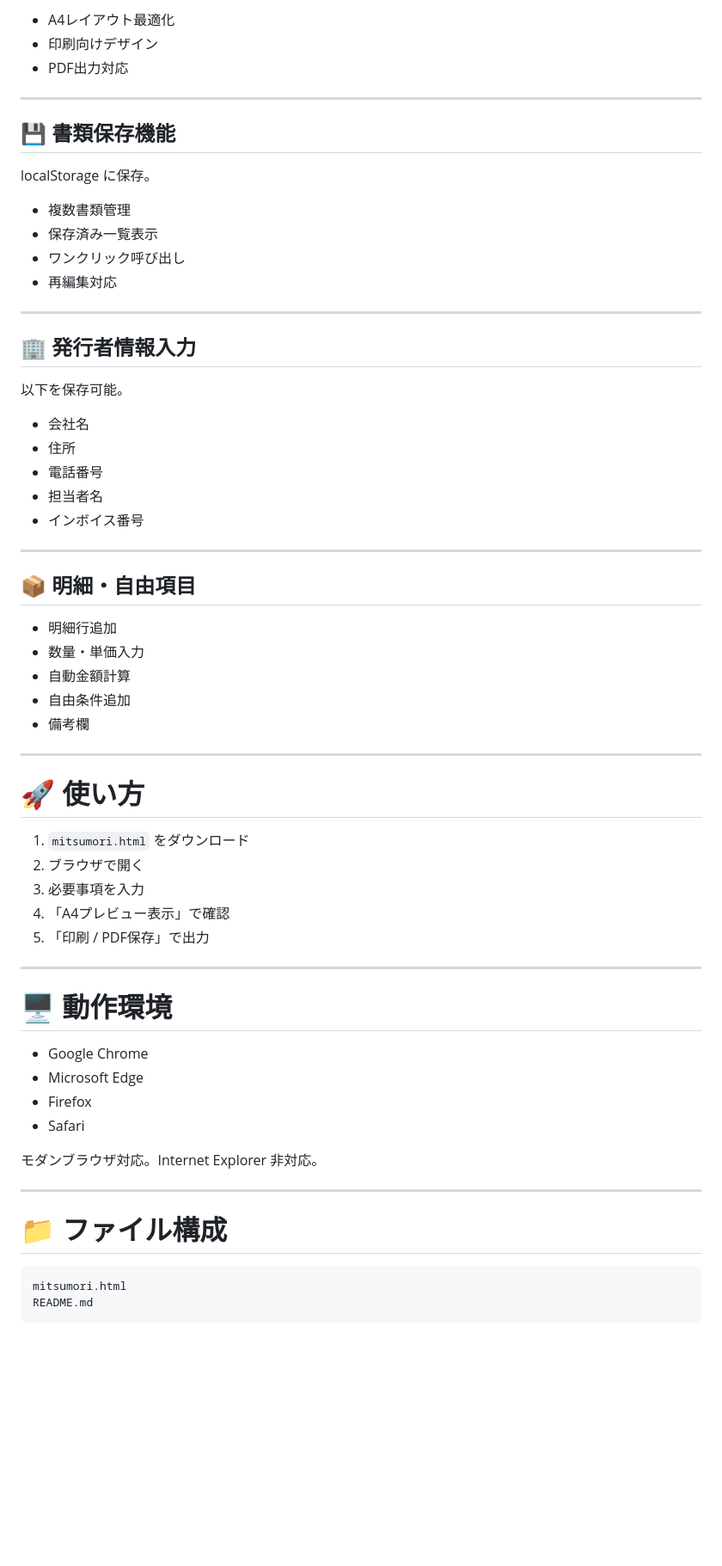
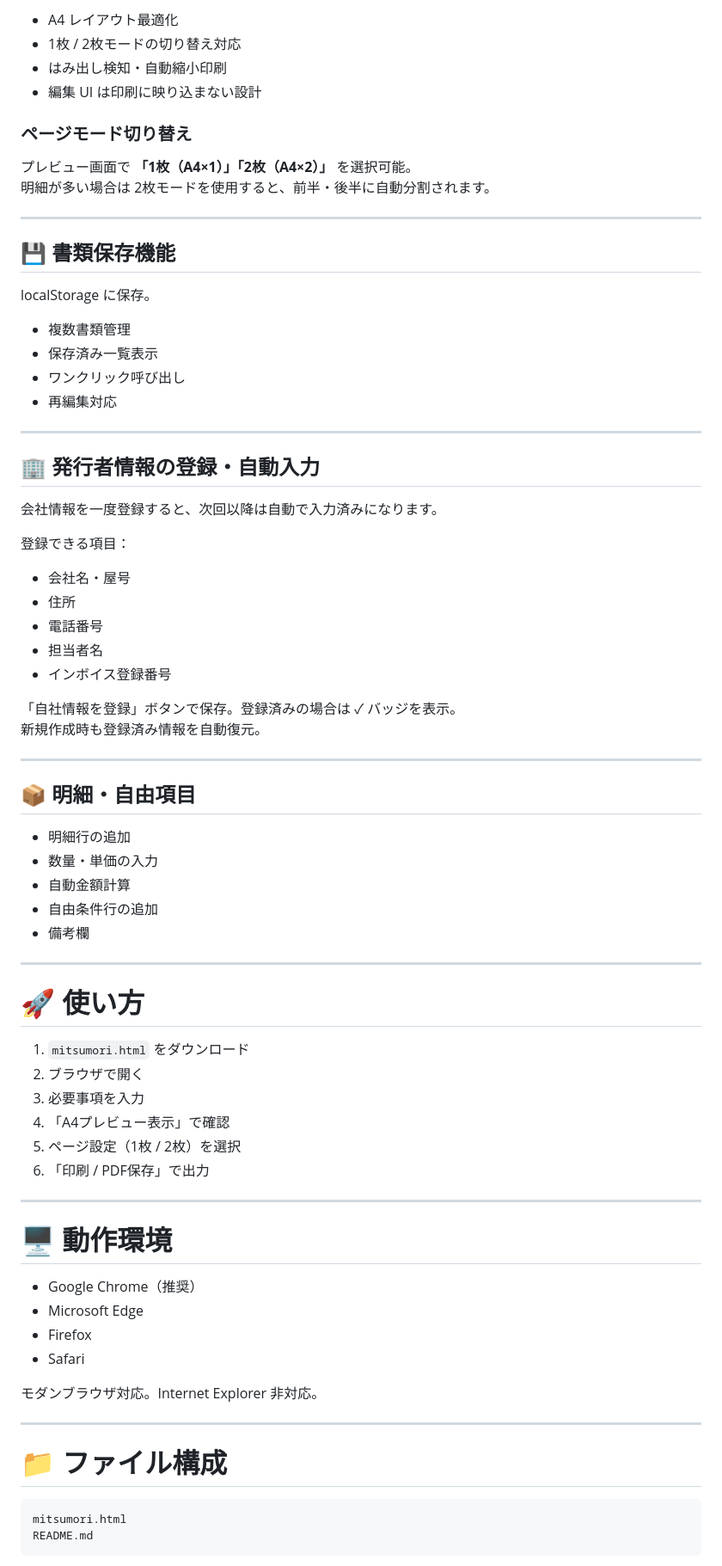
Before and after one commit to chi-papa/miitsumori, a Markdown page: README.md, the part around one of its changes. Shown at 86% size. Rendered like a GitHub page; blank space fills up the shorter version.

````diff
--- a/README.md
+++ b/README.md
@@ -66,7 +75,13 @@ HTML / CSS / JavaScript のみで構築された、完全ローカル動作の
 
-* A4レイアウト最適化
-* 印刷向けデザイン
-* PDF出力対応
+- A4 レイアウト最適化
+- 1枚 / 2枚モードの切り替え対応
+- はみ出し検知・自動縮小印刷
+- 編集 UI は印刷に映り込まない設計
+
+### ページモード切り替え
+
+プレビュー画面で **「1枚（A4×1）」「2枚（A4×2）」** を選択可能。
+明細が多い場合は 2枚モードを使用すると、前半・後半に自動分割されます。
 
 ---
 
@@ -74,32 +89,37 @@ HTML / CSS / JavaScript のみで構築された、完全ローカル動作の
 
 localStorage に保存。
 
-* 複数書類管理
-* 保存済み一覧表示
-* ワンクリック呼び出し
-* 再編集対応
+- 複数書類管理
+- 保存済み一覧表示
+- ワンクリック呼び出し
+- 再編集対応
 
 ---
 
-## 🏢 発行者情報入力
+## 🏢 発行者情報の登録・自動入力
 
-以下を保存可能。
+会社情報を一度登録すると、次回以降は自動で入力済みになります。
 
-* 会社名
-* 住所
-* 電話番号
-* 担当者名
-* インボイス番号
+登録できる項目：
+
+- 会社名・屋号
+- 住所
+- 電話番号
+- 担当者名
+- インボイス登録番号
+
+「自社情報を登録」ボタンで保存。登録済みの場合は ✓ バッジを表示。
+新規作成時も登録済み情報を自動復元。
 
 ---
 
 ## 📦 明細・自由項目
 
-* 明細行追加
-* 数量・単価入力
-* 自動金額計算
-* 自由条件追加
-* 備考欄
+- 明細行の追加
+- 数量・単価の入力
+- 自動金額計算
+- 自由条件行の追加
+- 備考欄
 
 ---
 
@@ -109,16 +129,17 @@ localStorage に保存。
 2. ブラウザで開く
 3. 必要事項を入力
 4. 「A4プレビュー表示」で確認
-5. 「印刷 / PDF保存」で出力
+5. ページ設定（1枚 / 2枚）を選択
+6. 「印刷 / PDF保存」で出力
 
 ---
 
 # 🖥 動作環境
 
-* Google Chrome
-* Microsoft Edge
-* Firefox
-* Safari
+- Google Chrome（推奨）
+- Microsoft Edge
+- Firefox
+- Safari
 
 モダンブラウザ対応。Internet Explorer 非対応。
 
@@ -126,7 +147,7 @@ localStorage に保存。
 
 # 📁 ファイル構成
 
-```txt
+```
 mitsumori.html
 README.md
 ```
````
Also changed, not shown: other parts of README.md (+103 -93 lines).
